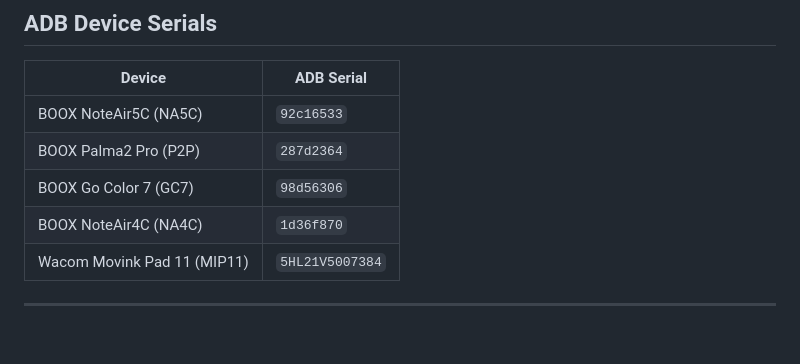
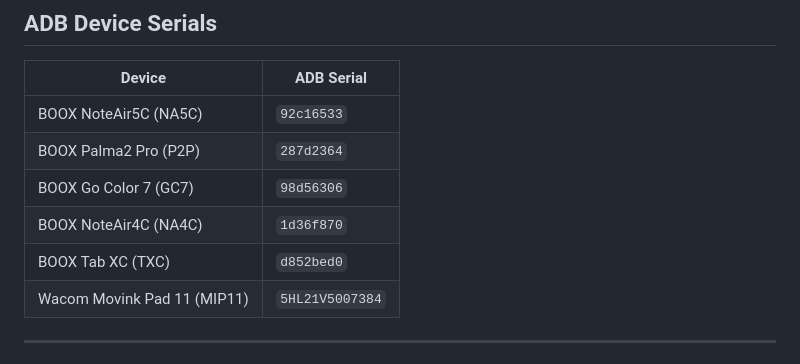
Before and after one commit to gregmarine/Notesprout, a Markdown page: CLAUDE.md, the part around the change. GitHub-like rendering; blank space fills up the shorter version.

Commit message:
📝 Add BOOX Tab XC (TXC) ADB serial to device table
Co-Authored-By: Claude Sonnet 4.6 <noreply@anthropic.com>

```diff
--- a/CLAUDE.md
+++ b/CLAUDE.md
@@ -162,6 +162,7 @@ NoteSprout's visual language is designed for e-ink displays first. All other pla
 | BOOX Palma2 Pro (P2P) | `287d2364` |
 | BOOX Go Color 7 (GC7) | `98d56306` |
 | BOOX NoteAir4C (NA4C) | `1d36f870` |
+| BOOX Tab XC (TXC) | `d852bed0` |
 | Wacom Movink Pad 11 (MIP11) | `5HL21V5007384` |
 
 ---
```
